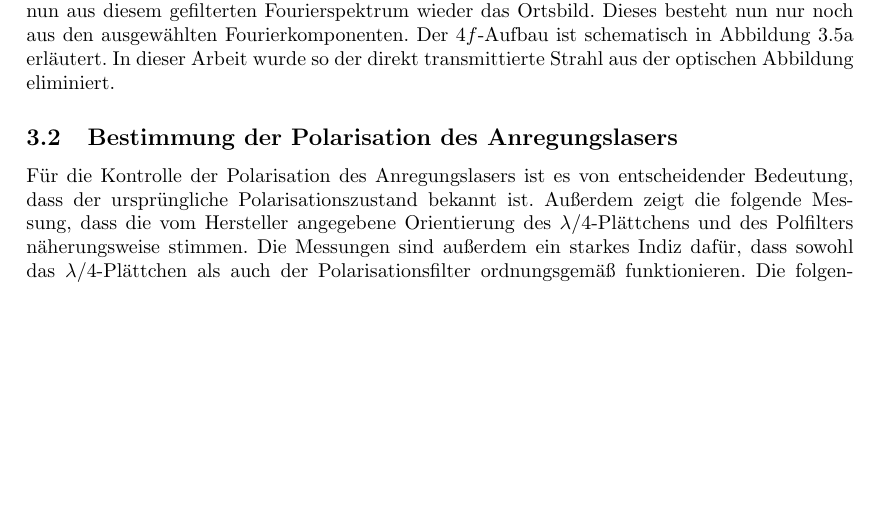
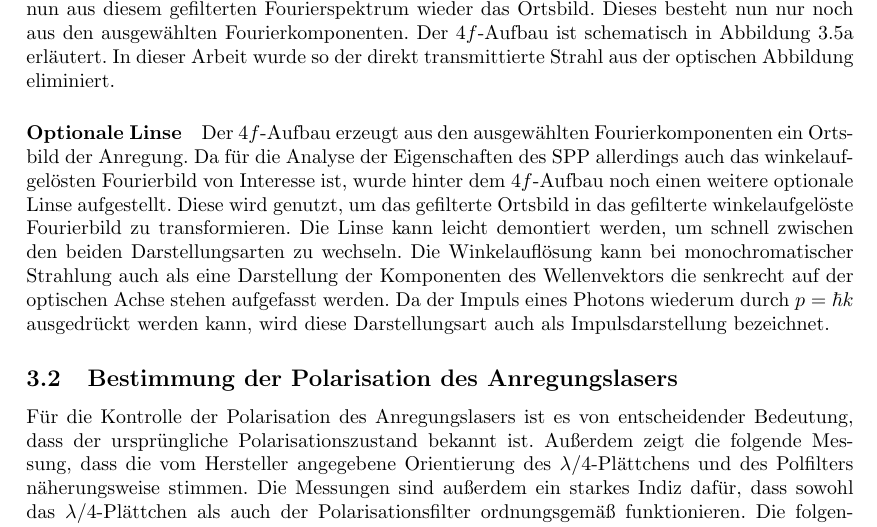
Before and after one commit to hanno22/LatexThesis, a LaTeX document (main.tex): part of page 18 of 50, cut so that both start at the same text, the shorter picture padded with empty space. Compiled offline with pdfLaTeX.

Commit message:
optionale Linse, impulsraum

```diff
--- a/main.tex
+++ b/main.tex
@@ -321,6 +321,8 @@
 
 	\paragraph{4f-Aufbau}
 	In dieser Arbeit wird für diese optische Filterung ein $4f$-Aufbau verwendet. Ein $4f$-Aufbau besteht aus zwei Linsen mit der Brennweite $f$, die im Abstand $2f$ zueinander angeordnet werden. Die beiden Linsen werden so positioniert, dass sich im Abstand $f$ von der ersten Linse das Zwischenbild des Immersionsobjektivs befindet. Zwischen den beiden Linsen entsteht nun ein winkelaufgelöstes Fourierbild; Dieses wird durch die numerische Apertur des Immersionsbildes scharf begrenzt.  In diesem winkelaufgelösten Fourierbild kann nun gezielt ein Teil des Fourierspektrums (d.h. der Strahlung, die unter einem bestimmten Winkel zur optischen Achse aus der Probe ausgetreten ist) herausgefiltert werden. Die zweite Linse erzeugt nun aus diesem gefilterten Fourierspektrum wieder das Ortsbild. Dieses besteht nun nur noch aus den ausgewählten Fourierkomponenten. Der $4f$-Aufbau ist schematisch in Abbildung \ref{fig:aufbau_schema} erläutert. In dieser Arbeit wurde so der direkt transmittierte Strahl aus der optischen Abbildung eliminiert.
+	\paragraph{Optionale Linse}
+	Der $4f$-Aufbau erzeugt aus den ausgewählten Fourierkomponenten ein Ortsbild der Anregung. Da für die Analyse der Eigenschaften des SPP allerdings auch das winkelaufgelösten Fourierbild von Interesse ist, wurde hinter dem $4f$-Aufbau noch einen weitere optionale Linse aufgestellt. Diese wird genutzt, um das gefilterte Ortsbild in das gefilterte winkelaufgelöste Fourierbild zu transformieren. Die Linse kann leicht demontiert werden, um schnell zwischen den beiden Darstellungsarten zu wechseln. Die Winkelauflösung kann bei monochromatischer Strahlung auch als eine Darstellung der Komponenten des Wellenvektors die senkrecht auf der optischen Achse stehen aufgefasst werden. Da der Impuls eines Photons wiederum durch $p = \hbar k$ ausgedrückt werden kann, wird diese Darstellungsart auch als Impulsdarstellung bezeichnet.
 	\subsection{Bestimmung der Polarisation des Anregungslasers}
 	\label{sec:polarimeter}
 	Für die Kontrolle der Polarisation des Anregungslasers ist es von entscheidender Bedeutung, dass der ursprüngliche Polarisationszustand bekannt ist. Außerdem zeigt die folgende Messung, dass die vom Hersteller angegebene Orientierung des $\lambda/4$-Plättchens und des Polfilters näherungsweise stimmen. Die Messungen sind außerdem ein starkes Indiz dafür, dass sowohl das $\lambda/4$-Plättchen als auch der Polarisationsfilter ordnungsgemäß funktionieren. Die folgenden Ausführungen sind für das Verständnis der weiteren Arbeit nicht zwingend erforderlich, schließen aber einige wichtige Fehlerquellen aus. Außerdem zeigt die folgende Messung, dass der Polarisationsfilter der in dem Hauptaufbau vor dem $\lambda / 4$-Plättchen verwendet worden ist, um die Polarisation vor dem $\lambda / 4$-Plättchen zu definieren, notwendig ist. Der Quellcode für die in diesem Abschnitt durchgeführte Simulation ist unter \url{https://github.com/hanno22/SpinHallEffectThesis/blob/master/models} in den Dateien \textit{JonesFormalism.py} und \textit{Lambda4OrientationDataSet.py} zu finden. (Die Funktionalität ist dort jeweils in Klassen gegliedert.)
```
